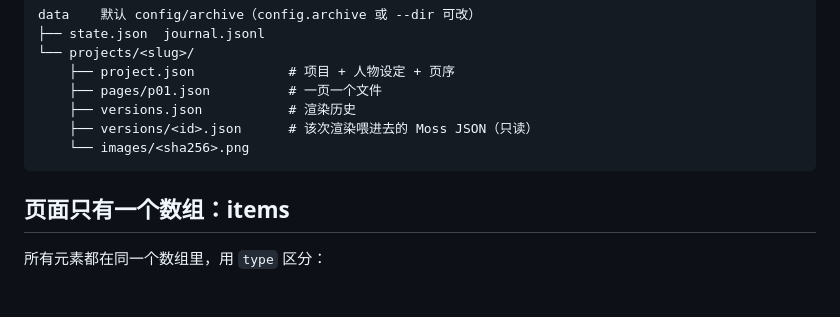
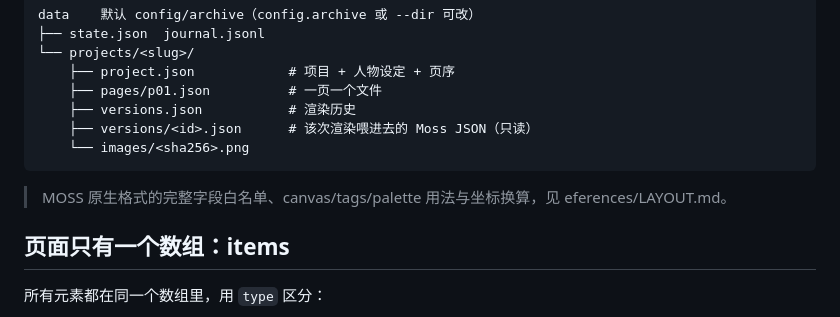
Before and after one commit to Lotus0614/moss-manga-editor, a Markdown page: references/FORMAT.md, the part around the change. GitHub-like rendering; blank space fills up the shorter version.

Commit message:
文档：新增 MOSS 官方 Layout JSON 规范（references/LAYOUT.md），并在 README/FORMAT 中引用

````diff
--- a/references/FORMAT.md
+++ b/references/FORMAT.md
@@ -16,6 +16,9 @@ data    默认 config/archive（config.archive 或 --dir 可改）
     ├── versions/<id>.json      # 该次渲染喂进去的 Moss JSON（只读）
     └── images/<sha256>.png
 ```
+
+> MOSS 原生格式的完整字段白名单、canvas/tags/palette 用法与坐标换算，见
+eferences/LAYOUT.md。
 
 ## 页面只有一个数组：items
 
````
Also changed, not shown: references/LAYOUT.md (added, +135 -0 lines).
